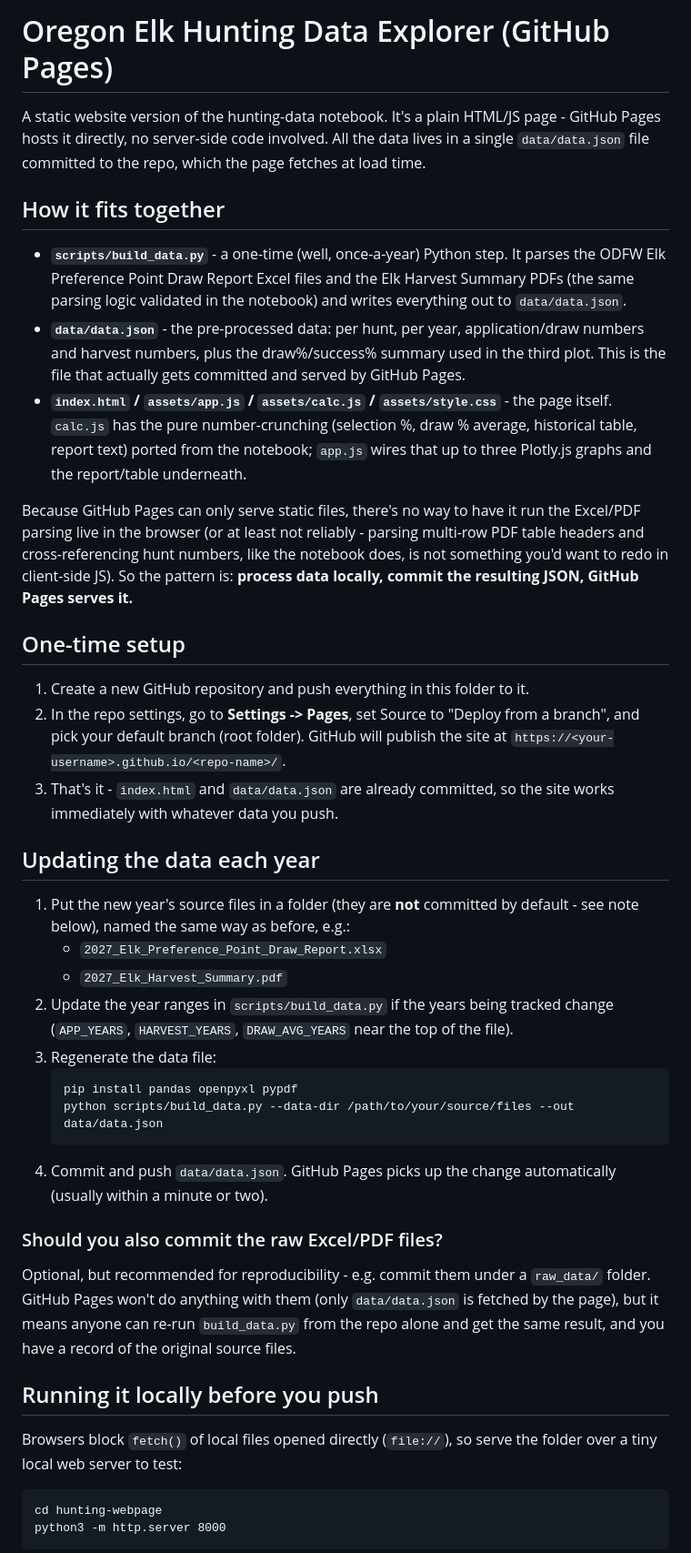
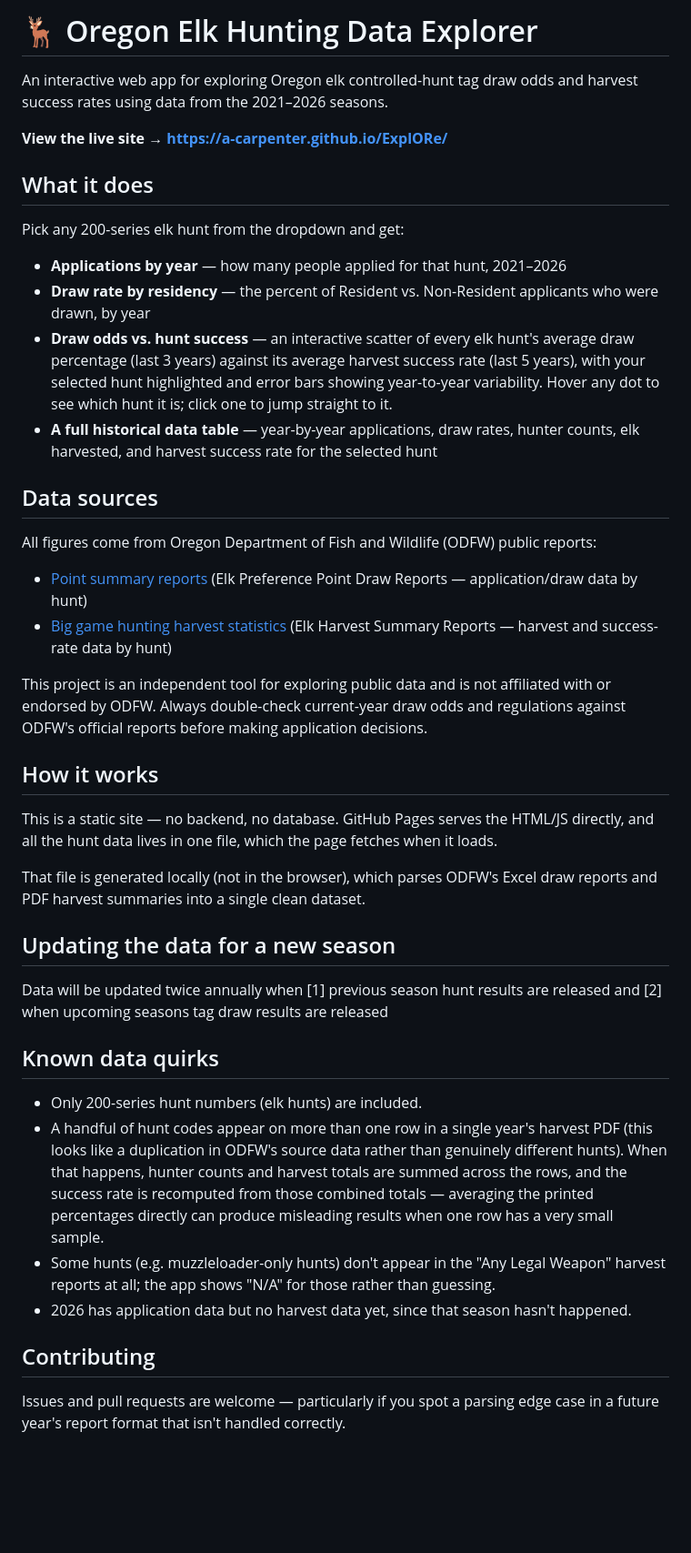
Before and after one commit to a-carpenter/ExplORe, a Markdown page: README.md, the part around one of its changes. Shown at 91% size. GitHub-like rendering; blank space fills up the shorter version.

Commit message:
Revise README for elk hunting data explorer
Updated the README to reflect the interactive web app features and data sources for Oregon elk hunting.

````diff
--- a/README.md
+++ b/README.md
@@ -1,68 +1,57 @@
-# Oregon Elk Hunting Data Explorer (GitHub Pages)
+# 🦌 Oregon Elk Hunting Data Explorer
 
-A static website version of the hunting-data notebook. It's a plain HTML/JS page - GitHub
-Pages hosts it directly, no server-side code involved. All the data lives in a single
-`data/data.json` file committed to the repo, which the page fetches at load time.
+An interactive web app for exploring Oregon elk controlled-hunt tag draw odds and harvest
+success rates using data from the 2021–2026 seasons.
 
-## How it fits together
+**View the live site → https://a-carpenter.github.io/ExplORe/**
 
-- **`scripts/build_data.py`** - a one-time (well, once-a-year) Python step. It parses the
-  ODFW Elk Preference Point Draw Report Excel files and the Elk Harvest Summary PDFs
-  (the same parsing logic validated in the notebook) and writes everything out to
-  `data/data.json`.
-- **`data/data.json`** - the pre-processed data: per hunt, per year, application/draw
-  numbers and harvest numbers, plus the draw%/success% summary used in the third plot.
-  This is the file that actually gets committed and served by GitHub Pages.
-- **`index.html` / `assets/app.js` / `assets/calc.js` / `assets/style.css`** - the page
-  itself. `calc.js` has the pure number-crunching (selection %, draw % average, historical
-  table, report text) ported from the notebook; `app.js` wires that up to three Plotly.js
-  graphs and the report/table underneath.
 
-Because GitHub Pages can only serve static files, there's no way to have it run the
-Excel/PDF parsing live in the browser (or at least not reliably - parsing multi-row PDF
-table headers and cross-referencing hunt numbers, like the notebook does, is not something
-you'd want to redo in client-side JS). So the pattern is: **process data locally, commit
-the resulting JSON, GitHub Pages serves it.**
+## What it does
+Pick any 200-series elk hunt from the dropdown and get:
 
-## One-time setup
+- **Applications by year** — how many people applied for that hunt, 2021–2026
+- **Draw rate by residency** — the percent of Resident vs. Non-Resident applicants who
+  were drawn, by year
+- **Draw odds vs. hunt success** — an interactive scatter of every elk hunt's average draw
+  percentage (last 3 years) against its average harvest success rate (last 5 years), with
+  your selected hunt highlighted and error bars showing year-to-year variability. Hover any
+  dot to see which hunt it is; click one to jump straight to it.
+- **A full historical data table** — year-by-year applications, draw rates, hunter counts,
+  elk harvested, and harvest success rate for the selected hunt
 
-1. Create a new GitHub repository and push everything in this folder to it.
-2. In the repo settings, go to **Settings -> Pages**, set Source to "Deploy from a branch",
-   and pick your default branch (root folder). GitHub will publish the site at
-   `https://<your-username>.github.io/<repo-name>/`.
-3. That's it - `index.html` and `data/data.json` are already committed, so the site works
-   immediately with whatever data you push.
+## Data sources
+All figures come from Oregon Department of Fish and Wildlife (ODFW) public reports:
 
-## Updating the data each year
+- [Point summary reports](https://myodfw.com/articles/point-summary-reports) (Elk Preference Point Draw Reports — application/draw data by hunt)
+- [Big game hunting harvest statistics](https://myodfw.com/articles/big-game-hunting-harvest-statistics) (Elk Harvest Summary Reports — harvest and success-rate data by hunt)
 
-1. Put the new year's source files in a folder (they are **not** committed by default -
-   see note below), named the same way as before, e.g.:
-   - `2027_Elk_Preference_Point_Draw_Report.xlsx`
-   - `2027_Elk_Harvest_Summary.pdf`
-2. Update the year ranges in `scripts/build_data.py` if the years being tracked change
-   (`APP_YEARS`, `HARVEST_YEARS`, `DRAW_AVG_YEARS` near the top of the file).
-3. Regenerate the data file:
-   ```
-   pip install pandas openpyxl pypdf
-   python scripts/build_data.py --data-dir /path/to/your/source/files --out data/data.json
-   ```
-4. Commit and push `data/data.json`. GitHub Pages picks up the change automatically
-   (usually within a minute or two).
+This project is an independent tool for exploring  public data and is not affiliated
+with or endorsed by ODFW. Always double-check current-year draw odds and regulations
+against ODFW's official reports before making application decisions.
 
-### Should you also commit the raw Excel/PDF files?
+## How it works
+This is a static site — no backend, no database. GitHub Pages serves the HTML/JS directly,
+and all the hunt data lives in one file, which the page fetches when it loads.
 
-Optional, but recommended for reproducibility - e.g. commit them under a `raw_data/`
-folder. GitHub Pages won't do anything with them (only `data/data.json` is fetched by the
-page), but it means anyone can re-run `build_data.py` from the repo alone and get the same
-result, and you have a record of the original source files.
+That file is generated locally (not in the browser), which parses ODFW's Excel draw reports
+and PDF harvest summaries into a single clean dataset.
 
-## Running it locally before you push
+## Updating the data for a new season
+Data will be updated twice annually when [1] previous season hunt results are released and
+[2] when upcoming seasons tag draw results are released
 
-Browsers block `fetch()` of local files opened directly (`file://`), so serve the folder
-over a tiny local web server to test:
+## Known data quirks
+- Only 200-series hunt numbers (elk hunts) are included.
+- A handful of hunt codes appear on more than one row in a single year's harvest PDF
+  (this looks like a duplication in ODFW's source data rather than genuinely different
+  hunts). When that happens, hunter counts and harvest totals are summed across the rows,
+  and the success rate is recomputed from those combined totals — averaging the printed
+  percentages directly can produce misleading results when one row has a very small sample.
+- Some hunts (e.g. muzzleloader-only hunts) don't appear in the "Any Legal Weapon" harvest
+  reports at all; the app shows "N/A" for those rather than guessing.
+- 2026 has application data but no harvest data yet, since that season hasn't happened.
 
-```
-cd hunting-webpage
-python3 -m http.server 8000
-```
+## Contributing
+Issues and pull requests are welcome — particularly if you spot a parsing edge case in a
+future year's report format that isn't handled correctly.
 
````
Also changed, not shown: other parts of README.md (+2 -16 lines).
